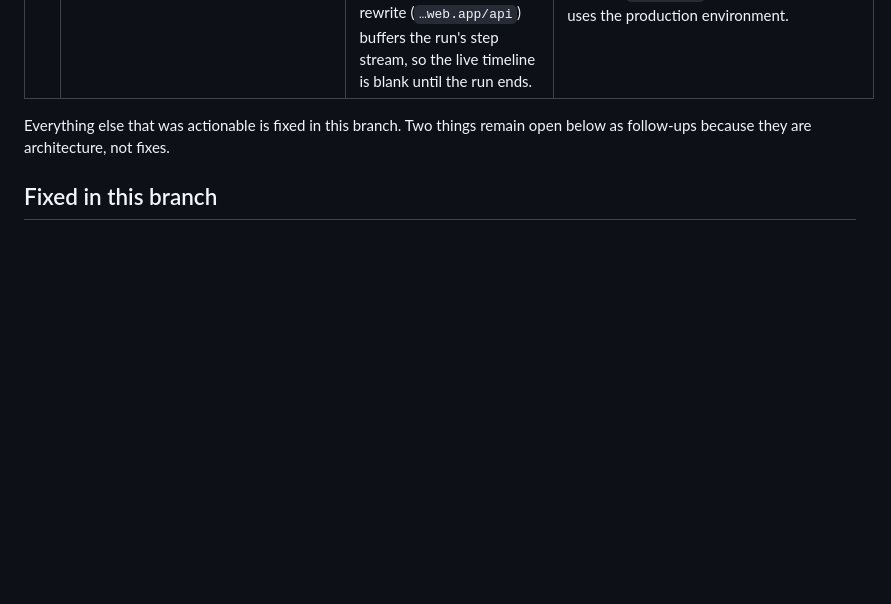
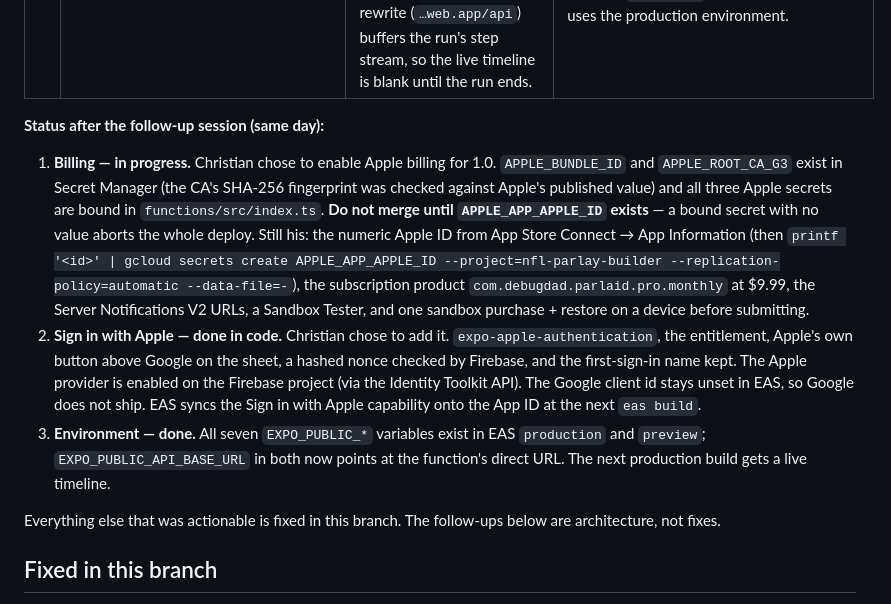
Before and after one commit to cchenault24/nfl-parlay-builder, a Markdown page: docs/IOS_LAUNCH_REVIEW.md, the part around the change. Rendered like a GitHub page; blank space fills up the shorter version.

Commit message:
docs(mobile): record the state of the three launch decisions
Co-Authored-By: Claude Fable 5.1 <noreply@anthropic.com>

```diff
--- a/docs/IOS_LAUNCH_REVIEW.md
+++ b/docs/IOS_LAUNCH_REVIEW.md
@@ -19,8 +19,28 @@ quota-costing races, all now fixed. What still blocks submission is operational:
 | 2 | **Confirm `EXPO_PUBLIC_GOOGLE_IOS_CLIENT_ID` is unset in the EAS production environment** | Google sign-in with no Sign in with Apple is a 4.8 rejection. The button is already gated on that variable; nothing implements Apple sign-in. | Leave it unset for 1.0 (email/password only is compliant). Add `expo-apple-authentication` before ever enabling Google. Fix `docs/TIERING.md:43`, which advertises Google. |
 | 3 | **Verify the seven `EXPO_PUBLIC_*` variables exist in EAS for `production`, and point the API one at the function's direct URL** | `firebase.ts` and `api/config.ts` throw at module scope without them; `.env.local` is gitignored and never uploaded. Could not check locally (no `eas` CLI installed). And the Hosting rewrite (`…web.app/api`) buffers the run's step stream, so the live timeline is blank until the run ends. | `eas env:list --environment production` from `mobile/`; set `EXPO_PUBLIC_API_BASE_URL=https://api-2fz6nf6s4a-uc.a.run.app`; smoke-test with the `simulator` profile, which already uses the production environment. |
 
-Everything else that was actionable is fixed in this branch. Two things remain open below as
-follow-ups because they are architecture, not fixes.
+**Status after the follow-up session (same day):**
+
+1. **Billing — in progress.** Christian chose to enable Apple billing for 1.0. `APPLE_BUNDLE_ID`
+   and `APPLE_ROOT_CA_G3` exist in Secret Manager (the CA's SHA-256 fingerprint was checked against
+   Apple's published value) and all three Apple secrets are bound in `functions/src/index.ts`.
+   **Do not merge until `APPLE_APP_APPLE_ID` exists** — a bound secret with no value aborts the
+   whole deploy. Still his: the numeric Apple ID from App Store Connect → App Information (then
+   `printf '<id>' | gcloud secrets create APPLE_APP_APPLE_ID --project=nfl-parlay-builder
+   --replication-policy=automatic --data-file=-`), the subscription product
+   `com.debugdad.parlaid.pro.monthly` at $9.99, the Server Notifications V2 URLs, a Sandbox Tester,
+   and one sandbox purchase + restore on a device before submitting.
+2. **Sign in with Apple — done in code.** Christian chose to add it. `expo-apple-authentication`,
+   the entitlement, Apple's own button above Google on the sheet, a hashed nonce checked by
+   Firebase, and the first-sign-in name kept. The Apple provider is enabled on the Firebase
+   project (via the Identity Toolkit API). The Google client id stays unset in EAS, so Google does
+   not ship. EAS syncs the Sign in with Apple capability onto the App ID at the next `eas build`.
+3. **Environment — done.** All seven `EXPO_PUBLIC_*` variables exist in EAS `production` and
+   `preview`; `EXPO_PUBLIC_API_BASE_URL` in both now points at the function's direct URL. The next
+   production build gets a live timeline.
+
+Everything else that was actionable is fixed in this branch. The follow-ups below are
+architecture, not fixes.
 
 ## Fixed in this branch
 
```
